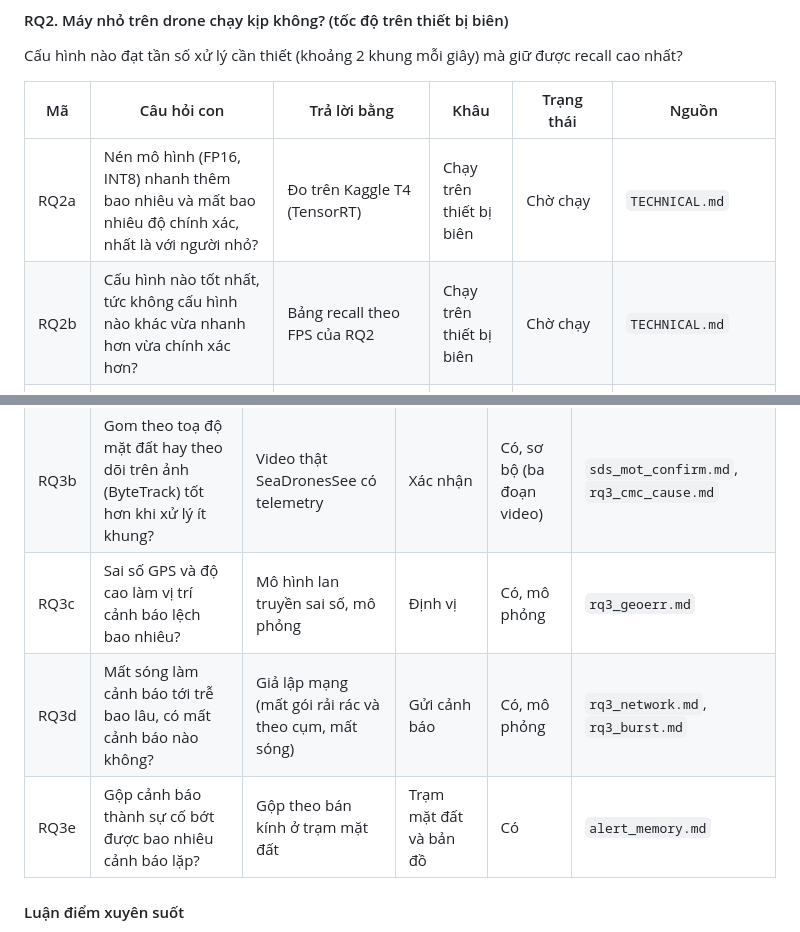
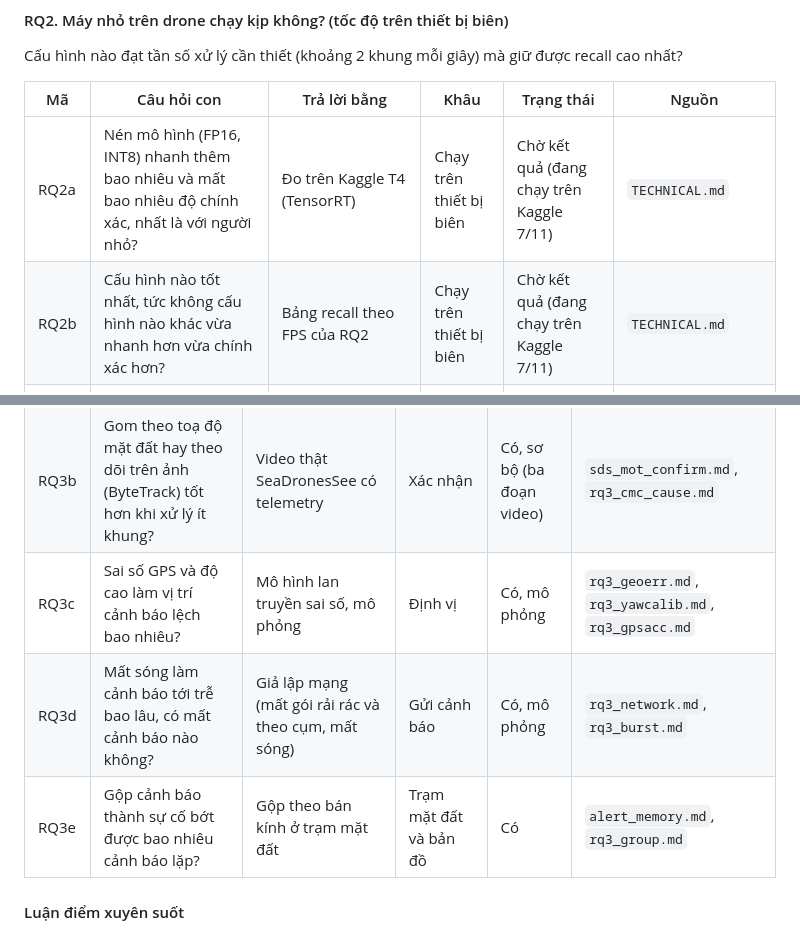
Before and after one commit to huzy179/uav-rescue-qa, a Markdown page: docs/TONG_QUAN.md, 2 parts joined by grey strips. GitHub-like rendering.

```diff
--- a/docs/TONG_QUAN.md
+++ b/docs/TONG_QUAN.md
@@ -53,8 +53,8 @@ Cấu hình nào đạt tần số xử lý cần thiết (khoảng 2 khung mỗ
 
 | Mã | Câu hỏi con | Trả lời bằng | Khâu | Trạng thái | Nguồn |
 |---|---|---|---|---|---|
-| RQ2a | Nén mô hình (FP16, INT8) nhanh thêm bao nhiêu và mất bao nhiêu độ chính xác, nhất là với người nhỏ? | Đo trên Kaggle T4 (TensorRT) | Chạy trên thiết bị biên | Chờ chạy | `TECHNICAL.md` |
-| RQ2b | Cấu hình nào tốt nhất, tức không cấu hình nào khác vừa nhanh hơn vừa chính xác hơn? | Bảng recall theo FPS của RQ2 | Chạy trên thiết bị biên | Chờ chạy | `TECHNICAL.md` |
+| RQ2a | Nén mô hình (FP16, INT8) nhanh thêm bao nhiêu và mất bao nhiêu độ chính xác, nhất là với người nhỏ? | Đo trên Kaggle T4 (TensorRT) | Chạy trên thiết bị biên | Chờ kết quả (đang chạy trên Kaggle 7/11) | `TECHNICAL.md` |
+| RQ2b | Cấu hình nào tốt nhất, tức không cấu hình nào khác vừa nhanh hơn vừa chính xác hơn? | Bảng recall theo FPS của RQ2 | Chạy trên thiết bị biên | Chờ kết quả (đang chạy trên Kaggle 7/11) | `TECHNICAL.md` |
 | RQ2c | Thiết bị yếu (Orin Nano) theo kịp tần số cần thiết không; thu nhỏ theo độ cao giúp bao nhiêu? | Giả lập thời gian thiết bị, hiệu chỉnh từ số đo T4 (ước lượng) | Chạy trên thiết bị biên | Có công cụ, chờ hiệu chỉnh từ RQ2 | `TECHNICAL.md`, `DEMO_BAO_VE.md` |
 
 #### RQ3. Hệ thống báo đúng về trạm không? (hệ thống)
@@ -65,9 +65,9 @@ Khi ghép phát hiện qua nhiều khung để xác nhận rồi gửi cảnh b
 |---|---|---|---|---|---|
 | RQ3a | Bao nhiêu khung mỗi giây là đủ, và thay đổi theo độ cao, vận tốc ra sao? | Mô phỏng tần số theo độ cao | Camera và lấy khung | Có, mô phỏng | `rq3_adaptive.md`, `rq3_altitude.md`, `rq3_altprofile.md` |
 | RQ3b | Gom theo toạ độ mặt đất hay theo dõi trên ảnh (ByteTrack) tốt hơn khi xử lý ít khung? | Video thật SeaDronesSee có telemetry | Xác nhận | Có, sơ bộ (ba đoạn video) | `sds_mot_confirm.md`, `rq3_cmc_cause.md` |
-| RQ3c | Sai số GPS và độ cao làm vị trí cảnh báo lệch bao nhiêu? | Mô hình lan truyền sai số, mô phỏng | Định vị | Có, mô phỏng | `rq3_geoerr.md` |
+| RQ3c | Sai số GPS và độ cao làm vị trí cảnh báo lệch bao nhiêu? | Mô hình lan truyền sai số, mô phỏng | Định vị | Có, mô phỏng | `rq3_geoerr.md`, `rq3_yawcalib.md`, `rq3_gpsacc.md` |
 | RQ3d | Mất sóng làm cảnh báo tới trễ bao lâu, có mất cảnh báo nào không? | Giả lập mạng (mất gói rải rác và theo cụm, mất sóng) | Gửi cảnh báo | Có, mô phỏng | `rq3_network.md`, `rq3_burst.md` |
-| RQ3e | Gộp cảnh báo thành sự cố bớt được bao nhiêu cảnh báo lặp? | Gộp theo bán kính ở trạm mặt đất | Trạm mặt đất và bản đồ | Có | `alert_memory.md` |
+| RQ3e | Gộp cảnh báo thành sự cố bớt được bao nhiêu cảnh báo lặp? | Gộp theo bán kính ở trạm mặt đất | Trạm mặt đất và bản đồ | Có | `alert_memory.md`, `rq3_group.md` |
 
 #### Luận điểm xuyên suốt
 
```
Also changed, not shown: docs/TECHNICAL.md (+1 -1 lines).
